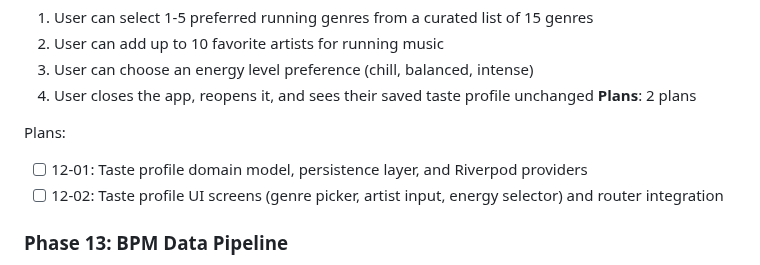
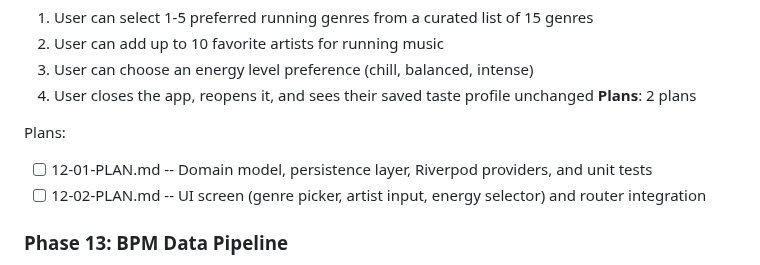
Before and after one commit to Looney-tic/running-playlist-ai, a Markdown page: .planning/ROADMAP.md, the part around the change. Drawn GitHub-style.

Commit message:
docs(12): create phase plans for Taste Profile
Phase 12: Taste Profile
- 2 plans in 2 waves
- 1 parallel (wave 1: domain/data/providers/tests), 1 sequential (wave 2: UI/router)
- Ready for execution

Co-Authored-By: Claude Opus 4.5 <noreply@anthropic.com>

```diff
--- a/.planning/ROADMAP.md
+++ b/.planning/ROADMAP.md
@@ -89,8 +89,8 @@ Plans:
 **Plans**: 2 plans
 
 Plans:
-- [ ] 12-01: Taste profile domain model, persistence layer, and Riverpod providers
-- [ ] 12-02: Taste profile UI screens (genre picker, artist input, energy selector) and router integration
+- [ ] 12-01-PLAN.md -- Domain model, persistence layer, Riverpod providers, and unit tests
+- [ ] 12-02-PLAN.md -- UI screen (genre picker, artist input, energy selector) and router integration
 
 ### Phase 13: BPM Data Pipeline
 **Goal**: The app can discover songs at a target BPM from the GetSongBPM API, cache results locally, and handle half/double-time matching
```
Also changed, not shown: 2 other files.
